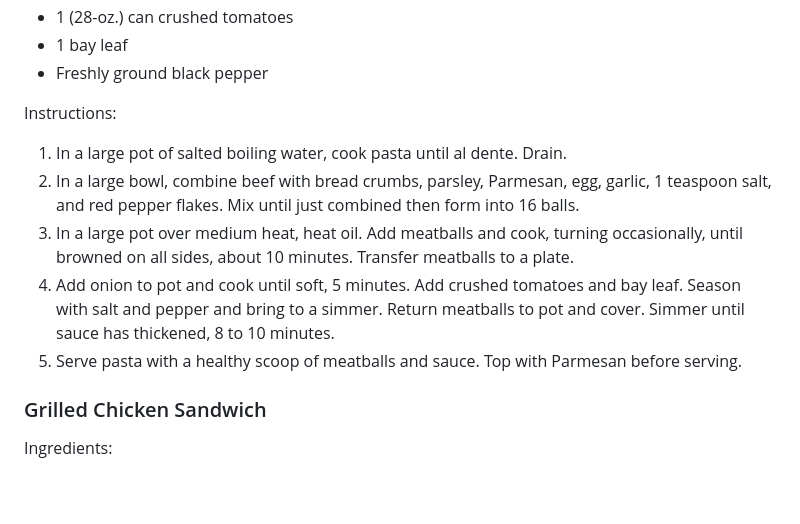
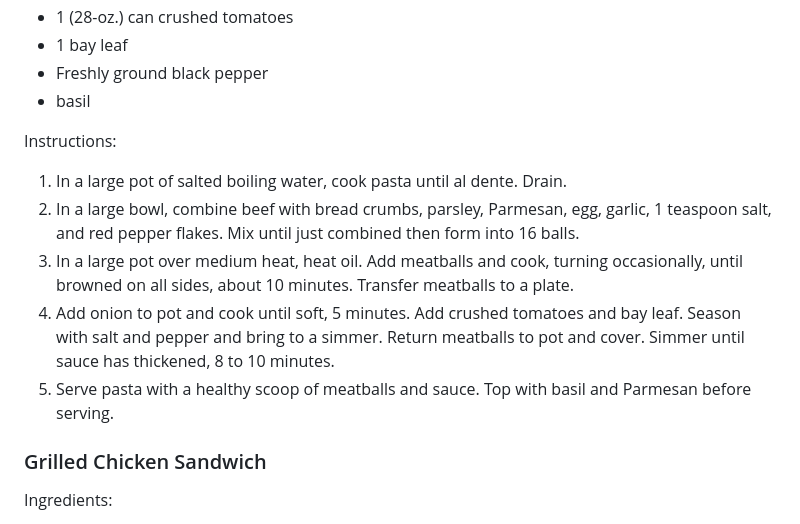
Before and after one commit to suna9903/gitDemo_InClass, a Markdown page: recipes.md, the part around the change. GitHub-like rendering; blank space fills up the shorter version.

Commit message:
commit spaghetti recipe
Added basil to spaghetti recipe

```diff
--- a/recipes.md
+++ b/recipes.md
@@ -64,13 +64,15 @@ Ingredients:
 - 1 (28-oz.) can crushed tomatoes
 - 1 bay leaf
 - Freshly ground black pepper
+- basil
+
 
 Instructions:
 1. In a large pot of salted boiling water, cook pasta until al dente. Drain.
 2. In a large bowl, combine beef with bread crumbs, parsley, Parmesan, egg, garlic, 1 teaspoon salt, and red pepper flakes. Mix until just combined then form into 16 balls.
 3. In a large pot over medium heat, heat oil. Add meatballs and cook, turning occasionally, until browned on all sides, about 10 minutes. Transfer meatballs to a plate.
 4. Add onion to pot and cook until soft, 5 minutes. Add crushed tomatoes and bay leaf. Season with salt and pepper and bring to a simmer. Return meatballs to pot and cover. Simmer until sauce has thickened, 8 to 10 minutes.
-5. Serve pasta with a healthy scoop of meatballs and sauce. Top with Parmesan before serving.
+5. Serve pasta with a healthy scoop of meatballs and sauce. Top with basil and Parmesan before serving.
 
 
 
```
